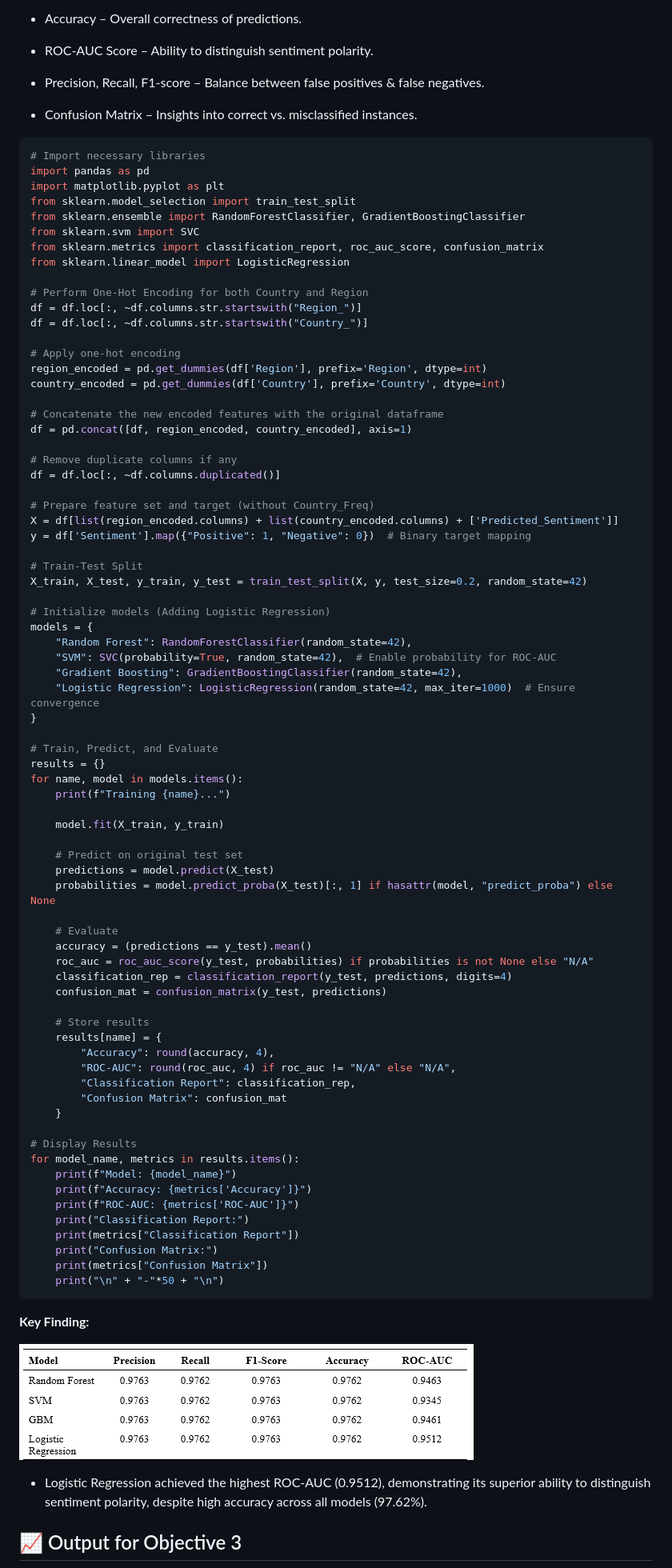
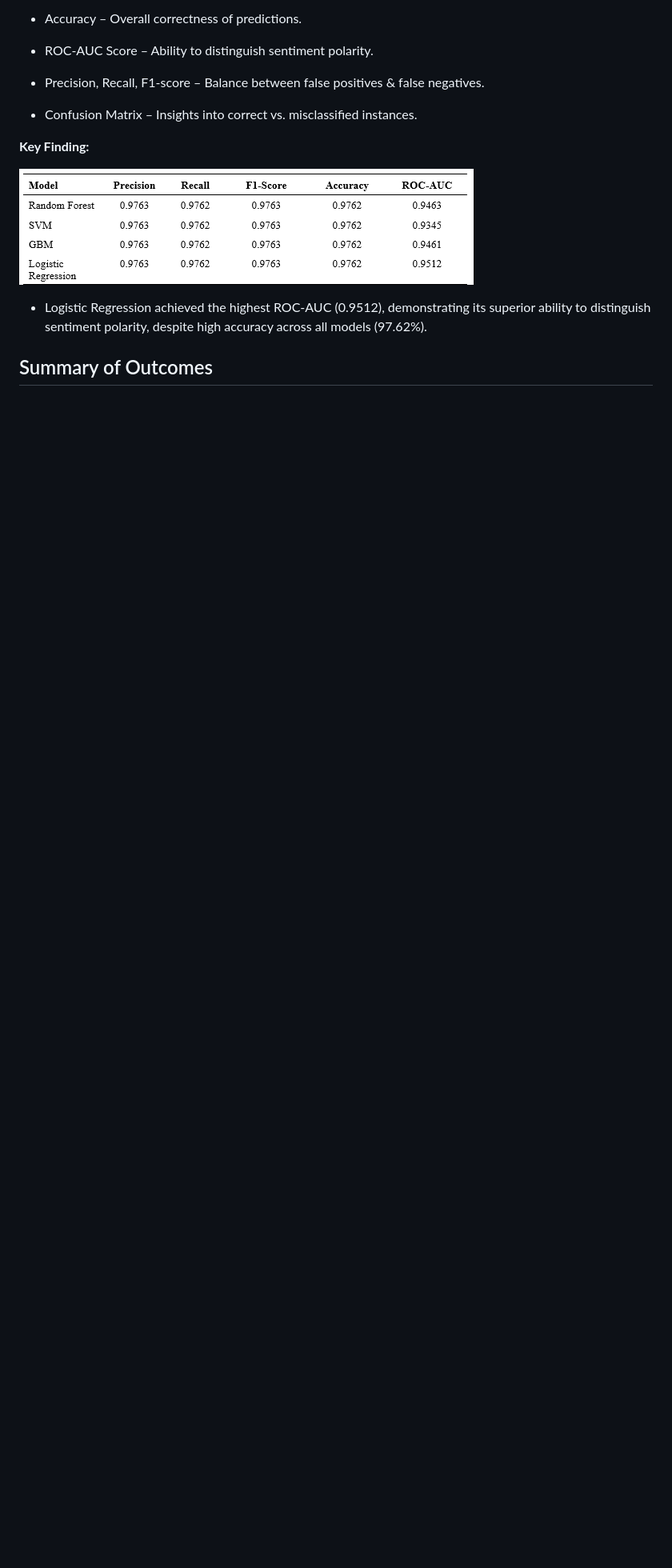
Before and after one commit to AzlinRusnan/Optimizing_CSAT_Through_Sentiment-Analysis_and_Predictive-Modeling, a Markdown page: README.md, the part around one of its changes. Shown at 80% size. GitHub-like rendering; blank space fills up the shorter version.

````diff
--- a/README.md
+++ b/README.md
@@ -141,81 +62,6 @@ tokenizer.save_pretrained("bert_sentiment_model_v3")
 - ROC-AUC Score – Ability to distinguish sentiment polarity.
 - Precision, Recall, F1-score – Balance between false positives & false negatives.
 - Confusion Matrix – Insights into correct vs. misclassified instances.
-```python
-# Import necessary libraries
-import pandas as pd
-import matplotlib.pyplot as plt
-from sklearn.model_selection import train_test_split
-from sklearn.ensemble import RandomForestClassifier, GradientBoostingClassifier
-from sklearn.svm import SVC
-from sklearn.metrics import classification_report, roc_auc_score, confusion_matrix
-from sklearn.linear_model import LogisticRegression
-
-# Perform One-Hot Encoding for both Country and Region
-df = df.loc[:, ~df.columns.str.startswith("Region_")]
-df = df.loc[:, ~df.columns.str.startswith("Country_")]
-
-# Apply one-hot encoding
-region_encoded = pd.get_dummies(df['Region'], prefix='Region', dtype=int)
-country_encoded = pd.get_dummies(df['Country'], prefix='Country', dtype=int)
-
-# Concatenate the new encoded features with the original dataframe
-df = pd.concat([df, region_encoded, country_encoded], axis=1)
-
-# Remove duplicate columns if any
-df = df.loc[:, ~df.columns.duplicated()]
-
-# Prepare feature set and target (without Country_Freq)
-X = df[list(region_encoded.columns) + list(country_encoded.columns) + ['Predicted_Sentiment']]
-y = df['Sentiment'].map({"Positive": 1, "Negative": 0})  # Binary target mapping
-
-# Train-Test Split
-X_train, X_test, y_train, y_test = train_test_split(X, y, test_size=0.2, random_state=42)
-
-# Initialize models (Adding Logistic Regression)
-models = {
-    "Random Forest": RandomForestClassifier(random_state=42),
-    "SVM": SVC(probability=True, random_state=42),  # Enable probability for ROC-AUC
-    "Gradient Boosting": GradientBoostingClassifier(random_state=42),
-    "Logistic Regression": LogisticRegression(random_state=42, max_iter=1000)  # Ensure convergence
-}
-
-# Train, Predict, and Evaluate
-results = {}
-for name, model in models.items():
-    print(f"Training {name}...")
-
-    model.fit(X_train, y_train)
-
-    # Predict on original test set
-    predictions = model.predict(X_test)
-    probabilities = model.predict_proba(X_test)[:, 1] if hasattr(model, "predict_proba") else None
-
-    # Evaluate
-    accuracy = (predictions == y_test).mean()
-    roc_auc = roc_auc_score(y_test, probabilities) if probabilities is not None else "N/A"
-    classification_rep = classification_report(y_test, predictions, digits=4)
-    confusion_mat = confusion_matrix(y_test, predictions)
-
-    # Store results
-    results[name] = {
-        "Accuracy": round(accuracy, 4),
-        "ROC-AUC": round(roc_auc, 4) if roc_auc != "N/A" else "N/A",
-        "Classification Report": classification_rep,
-        "Confusion Matrix": confusion_mat
-    }
-
-# Display Results
-for model_name, metrics in results.items():
-    print(f"Model: {model_name}")
-    print(f"Accuracy: {metrics['Accuracy']}")
-    print(f"ROC-AUC: {metrics['ROC-AUC']}")
-    print("Classification Report:")
-    print(metrics["Classification Report"])
-    print("Confusion Matrix:")
-    print(metrics["Confusion Matrix"])
-    print("\n" + "-"*50 + "\n")
-```
 
 **Key Finding:**
 
@@ -223,5 +69,5 @@ for model_name, metrics in results.items():
 
 - Logistic Regression achieved the highest ROC-AUC (0.9512), demonstrating its superior ability to distinguish sentiment polarity, despite high accuracy across all models (97.62%).
 
-## 📈 Output for Objective 3
+##  Summary of Outcomes
 
````
Also changed, not shown: other parts of README.md (+30 -111 lines).
